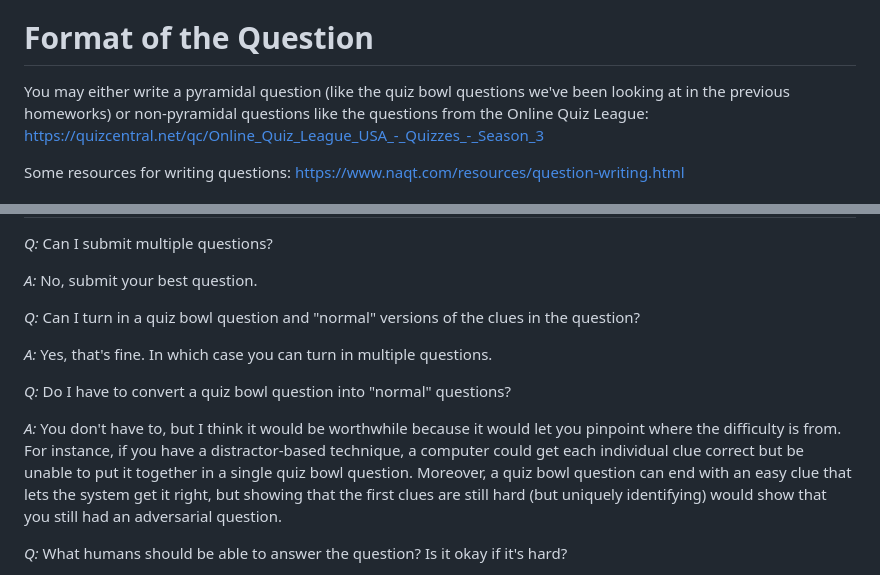
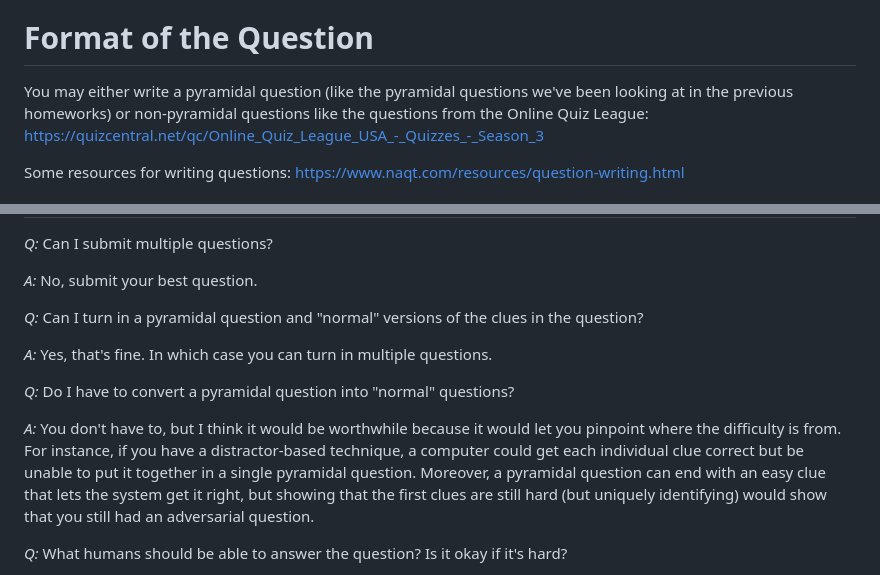
Before and after one commit to Pinafore/nlp-hw, a Markdown page: adversarial/README.md, 2 parts joined by grey strips. GitHub-like rendering.

```diff
--- a/adversarial/README.md
+++ b/adversarial/README.md
@@ -28,7 +28,7 @@ Please share any good ones you find with the rest of the class.
 Format of the Question
 ========
 
-You may either write a pyramidal question (like the quiz bowl questions we've
+You may either write a pyramidal question (like the pyramidal questions we've
 been looking at in the previous homeworks) or non-pyramidal questions
 like the questions from the Online Quiz League:
 https://quizcentral.net/qc/Online_Quiz_League_USA_-_Quizzes_-_Season_3
@@ -86,17 +86,17 @@ FAQ
 
 *A:* No, submit your best question.
 
-*Q:* Can I turn in a quiz bowl question and "normal" versions of the clues in the question?
+*Q:* Can I turn in a pyramidal question and "normal" versions of the clues in the question?
 
 *A:* Yes, that's fine.  In which case you can turn in multiple questions.
 
-*Q:* Do I have to convert a quiz bowl question into "normal" questions?
+*Q:* Do I have to convert a pyramidal question into "normal" questions?
 
 *A:* You don't have to, but I think it would be worthwhile because it
  would let you pinpoint where the difficulty is from.  For instance,
  if you have a distractor-based technique, a computer could get each
  individual clue correct but be unable to put it together in a single
- quiz bowl question.  Moreover, a quiz bowl question can end with an
+ pyramidal question.  Moreover, a pyramidal question can end with an
  easy clue that lets the system get it right, but showing that the
  first clues are still hard (but uniquely identifying) would show that
  you still had an adversarial question.
```
